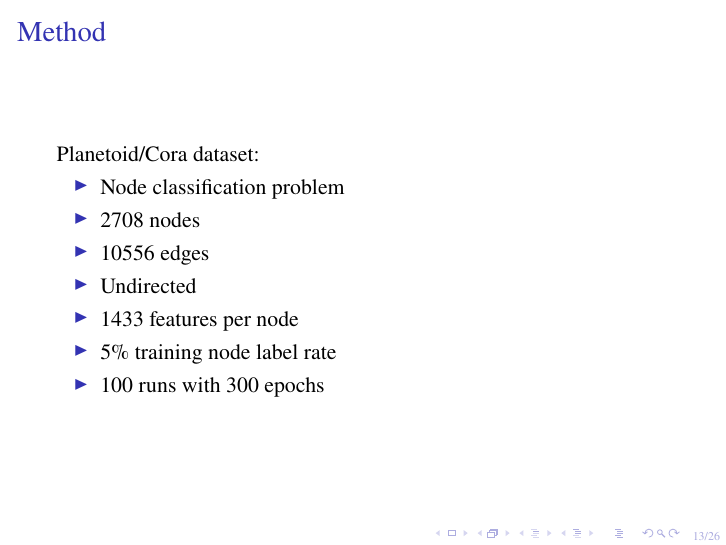
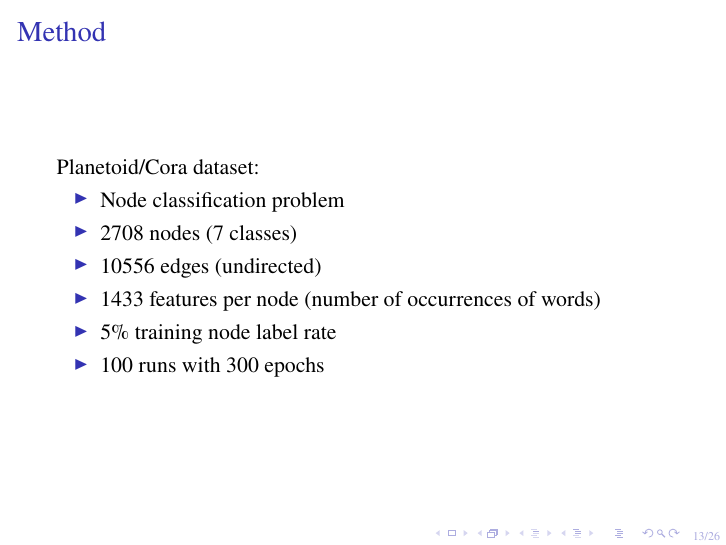
Before and after one commit to NChechulin/GNN-project, LaTeX slides (presentation/presentation.tex, which reads presentation/results.tex): page 13 of 26. Compiled offline with pdfLaTeX.

Commit message:
add some extra dataset info

```diff
--- a/presentation/results.tex
+++ b/presentation/results.tex
@@ -12,10 +12,9 @@
 
 	\begin{itemize}
 		\item Node classification problem
-		\item 2708 nodes
-		\item 10556 edges
-		\item Undirected
-		\item 1433 features per node
+		\item 2708 nodes (7 classes)
+		\item 10556 edges (undirected)
+		\item 1433 features per node (number of occurrences of words)
 		\item 5\% training node label rate
 		\item 100 runs with 300 epochs
 	\end{itemize}
```
Also changed, not shown: presentation/presentation.pdf.
